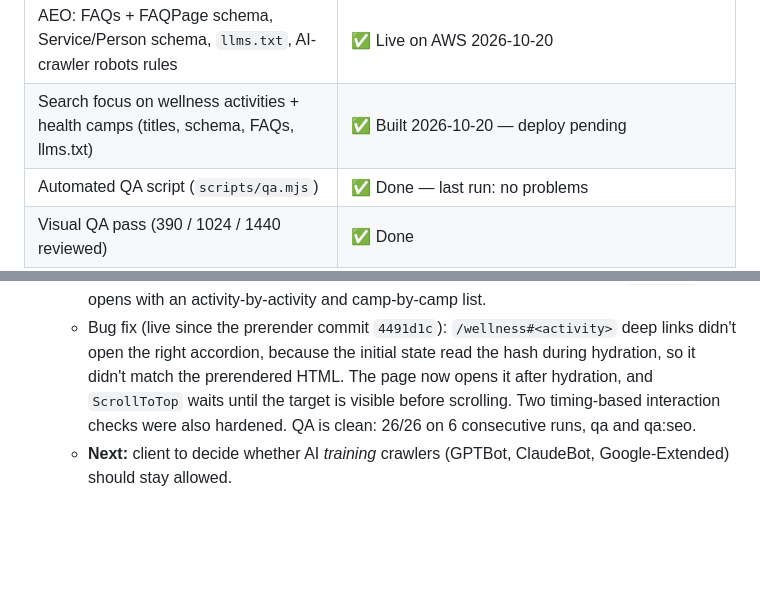
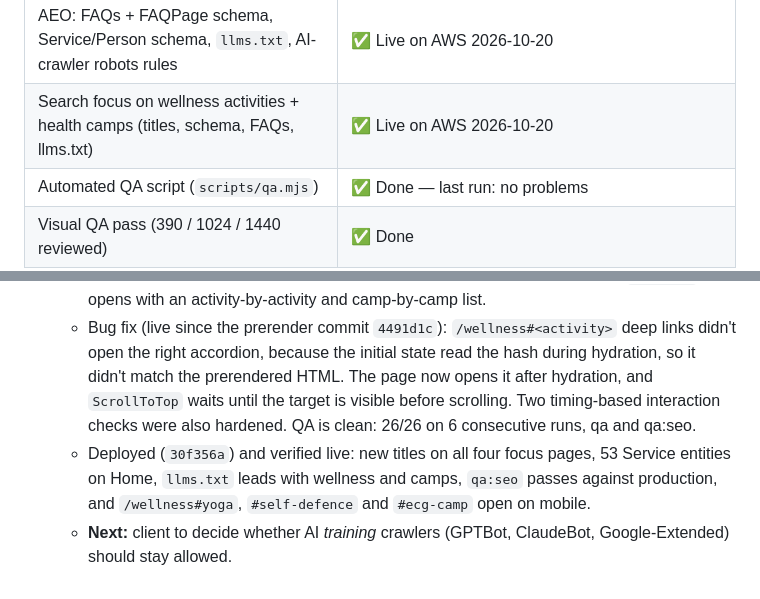
Before and after one commit to pkmixx/aurahealthspherev1claude, a Markdown page: PROGRESS.md, 2 parts joined by grey strips. Drawn GitHub-style; blank space fills up the shorter version.

Commit message:
PROGRESS: wellness/health-camp search focus deployed to AWS
Co-Authored-By: Claude Opus 5.5 <noreply@anthropic.com>

```diff
--- a/PROGRESS.md
+++ b/PROGRESS.md
@@ -24,7 +24,7 @@ _Last updated: 2026-10-20_
 | SEO basics (meta, OG, canonical, robots, sitemap script) | ✅ Done |
 | SEO: prerendered routes, JSON-LD, keyword titles, real 404 (`npm run qa:seo`) | ✅ Live on AWS 2026-10-18 |
 | AEO: FAQs + FAQPage schema, Service/Person schema, `llms.txt`, AI-crawler robots rules | ✅ Live on AWS 2026-10-20 |
-| Search focus on wellness activities + health camps (titles, schema, FAQs, llms.txt) | ✅ Built 2026-10-20 — deploy pending |
+| Search focus on wellness activities + health camps (titles, schema, FAQs, llms.txt) | ✅ Live on AWS 2026-10-20 |
 | Automated QA script (`scripts/qa.mjs`) | ✅ Done — last run: no problems |
 | Visual QA pass (390 / 1024 / 1440 reviewed) | ✅ Done |
 | Interaction QA (`scripts/qa-interactions.mjs`, 26 checks) | ✅ All pass |
@@ -166,4 +166,5 @@ npm run qa:seo                                        # SEO + hydration checks (
   - Rich Results Test (home): 2 valid items (Organisation, Local business), only warnings are the optional `streetAddress`/`postalCode` (client wants city only). FAQ rich results are not shown for most sites since 2023, so FAQ isn't listed; Schema.org validator confirms FAQPage, Service and Person markup with 0 errors/warnings on Home, Healthcare and Experts.
   - Client: wellness activities and health camps are the main search target, **search and AI only** (no visible layout change). Retargeted titles/descriptions, Organization description and `knowsAbout`, added per-camp and per-activity `Service` entries, FAQs now lead with wellness activities and health camps (new Home and Corporate questions), `llms.txt` opens with an activity-by-activity and camp-by-camp list.
   - Bug fix (live since the prerender commit `4491d1c`): `/wellness#<activity>` deep links didn't open the right accordion, because the initial state read the hash during hydration, so it didn't match the prerendered HTML. The page now opens it after hydration, and `ScrollToTop` waits until the target is visible before scrolling. Two timing-based interaction checks were also hardened. QA is clean: 26/26 on 6 consecutive runs, qa and qa:seo.
+  - Deployed (`30f356a`) and verified live: new titles on all four focus pages, 53 Service entities on Home, `llms.txt` leads with wellness and camps, `qa:seo` passes against production, and `/wellness#yoga`, `#self-defence` and `#ecg-camp` open on mobile.
   - **Next:** client to decide whether AI *training* crawlers (GPTBot, ClaudeBot, Google-Extended) should stay allowed.
```
